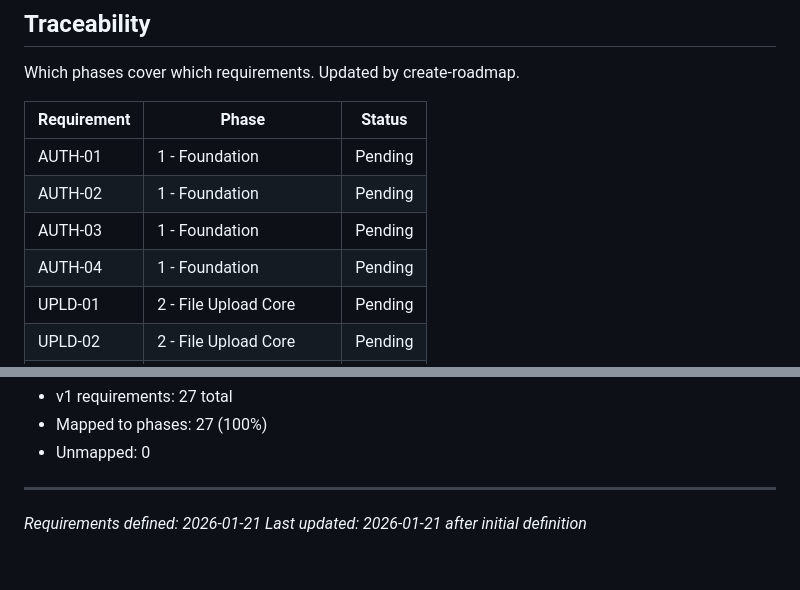
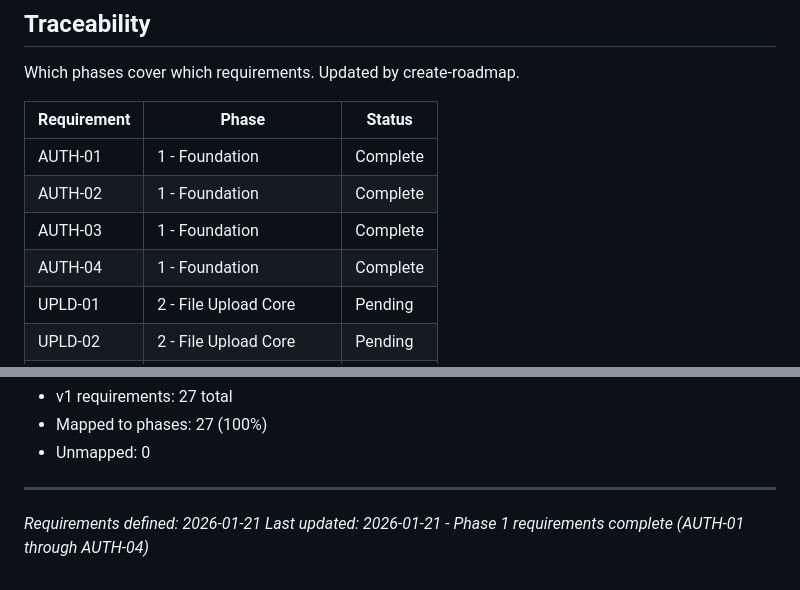
Before and after one commit to AlexBordei/RecycleUI, a Markdown page: .planning/REQUIREMENTS.md, 2 parts joined by grey strips. GitHub-like rendering.

```diff
--- a/.planning/REQUIREMENTS.md
+++ b/.planning/REQUIREMENTS.md
@@ -87,10 +87,10 @@ Which phases cover which requirements. Updated by create-roadmap.
 
 | Requirement | Phase | Status |
 |-------------|-------|--------|
-| AUTH-01 | 1 - Foundation | Pending |
-| AUTH-02 | 1 - Foundation | Pending |
-| AUTH-03 | 1 - Foundation | Pending |
-| AUTH-04 | 1 - Foundation | Pending |
+| AUTH-01 | 1 - Foundation | Complete |
+| AUTH-02 | 1 - Foundation | Complete |
+| AUTH-03 | 1 - Foundation | Complete |
+| AUTH-04 | 1 - Foundation | Complete |
 | UPLD-01 | 2 - File Upload Core | Pending |
 | UPLD-02 | 2 - File Upload Core | Pending |
 | UPLD-03 | 2 - File Upload Core | Pending |
@@ -122,4 +122,4 @@ Which phases cover which requirements. Updated by create-roadmap.
 
 ---
 *Requirements defined: 2026-01-21*
-*Last updated: 2026-01-21 after initial definition*
+*Last updated: 2026-01-21 - Phase 1 requirements complete (AUTH-01 through AUTH-04)*
```
Also changed, not shown: other parts of .planning/REQUIREMENTS.md (+4 -4 lines), .planning/ROADMAP.md (+4 -3 lines).
